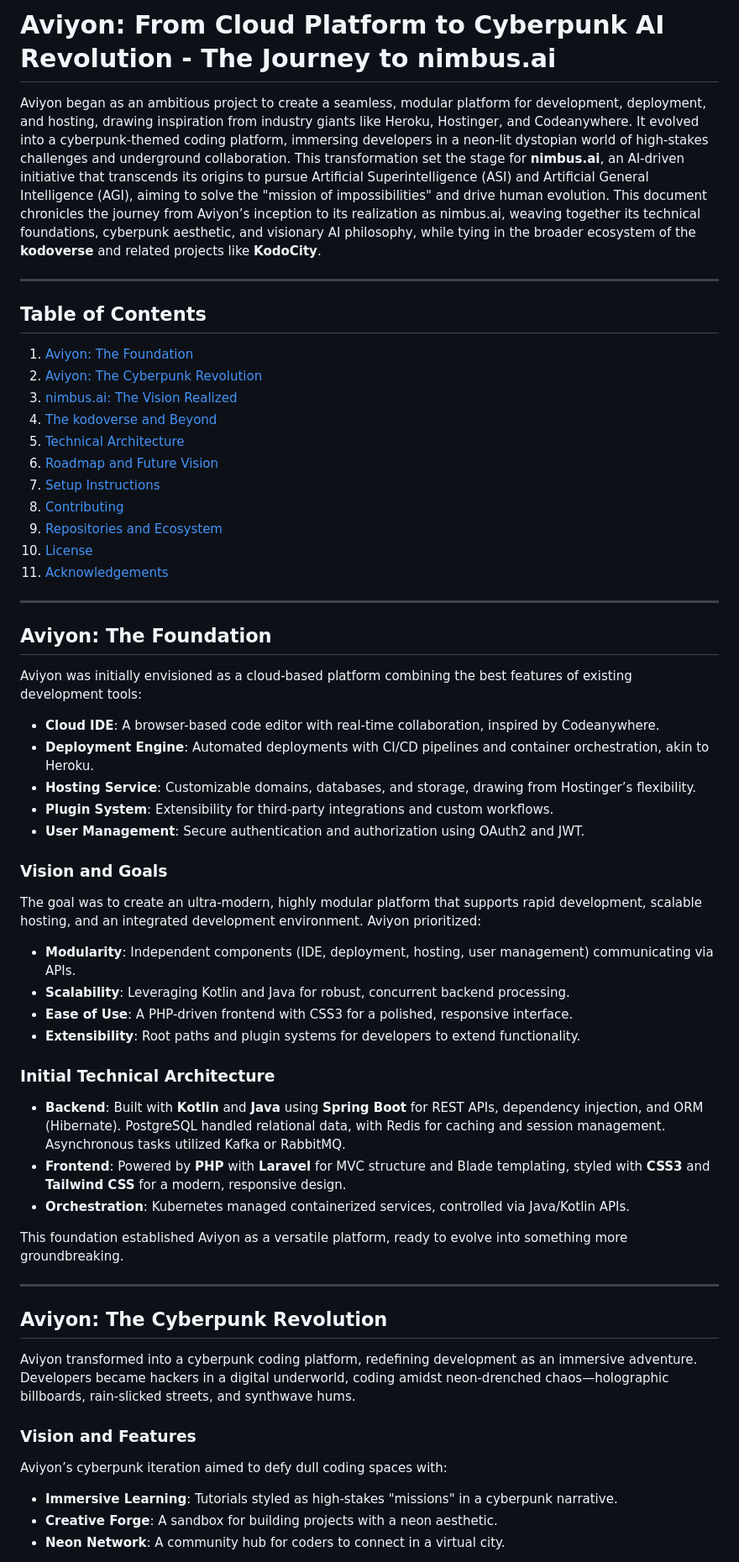
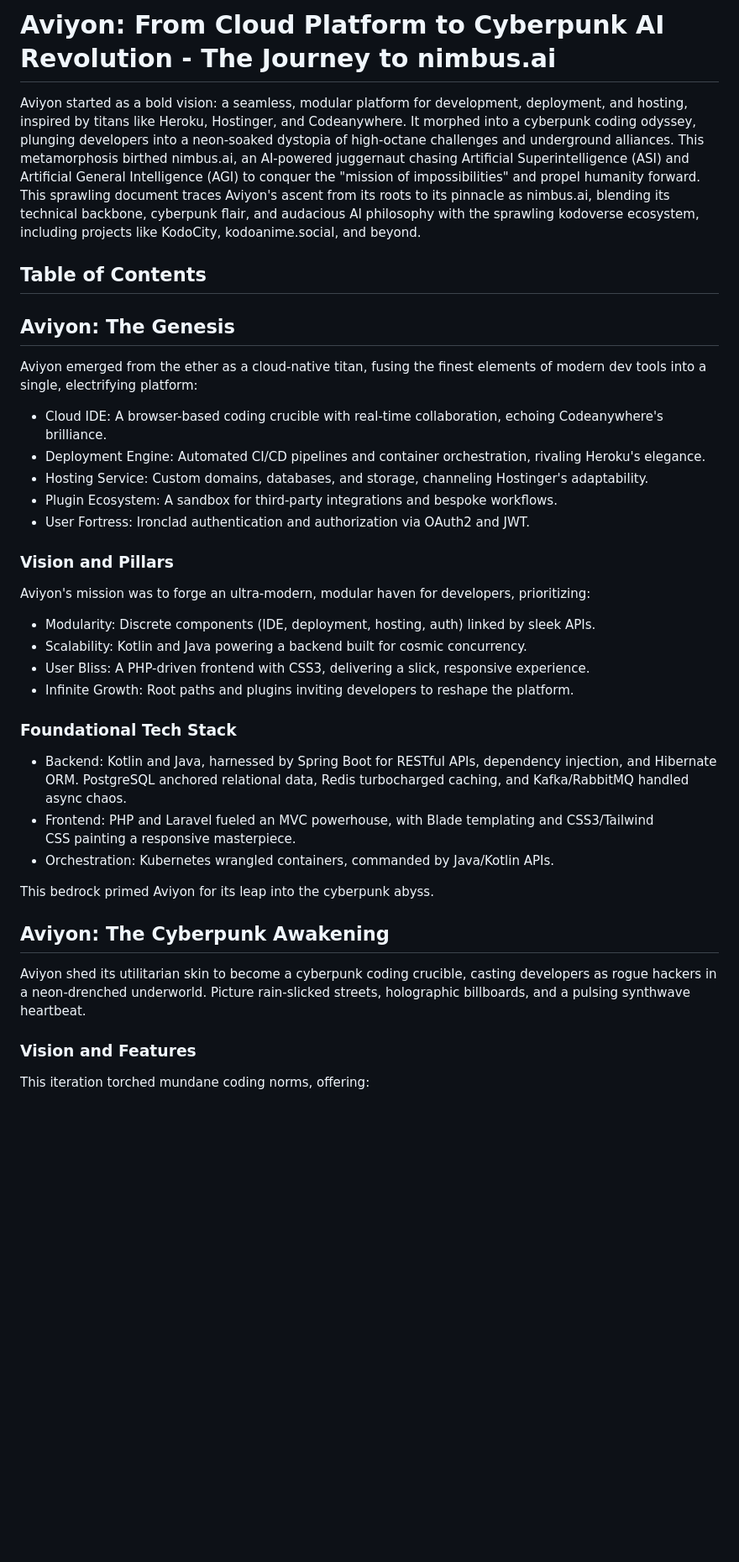
Before and after one commit to the-real-kodoninja/Aviyon, a Markdown page: README.md, the part around one of its changes. Shown at 84% size. Rendered like a GitHub page; blank space fills up the shorter version.

```diff
--- a/README.md
+++ b/README.md
@@ -1,60 +1,45 @@
-# Aviyon: From Cloud Platform to Cyberpunk AI Revolution - The Journey to nimbus.ai
+Aviyon: From Cloud Platform to Cyberpunk AI Revolution - The Journey to nimbus.ai
+=================================================================================
 
-Aviyon began as an ambitious project to create a seamless, modular platform for development, deployment, and hosting, drawing inspiration from industry giants like Heroku, Hostinger, and Codeanywhere. It evolved into a cyberpunk-themed coding platform, immersing developers in a neon-lit dystopian world of high-stakes challenges and underground collaboration. This transformation set the stage for **nimbus.ai**, an AI-driven initiative that transcends its origins to pursue Artificial Superintelligence (ASI) and Artificial General Intelligence (AGI), aiming to solve the "mission of impossibilities" and drive human evolution. This document chronicles the journey from Aviyon’s inception to its realization as nimbus.ai, weaving together its technical foundations, cyberpunk aesthetic, and visionary AI philosophy, while tying in the broader ecosystem of the **kodoverse** and related projects like **KodoCity**.
+Aviyon started as a bold vision: a seamless, modular platform for development, deployment, and hosting, inspired by titans like Heroku, Hostinger, and Codeanywhere. It morphed into a cyberpunk coding odyssey, plunging developers into a neon-soaked dystopia of high-octane challenges and underground alliances. This metamorphosis birthed nimbus.ai, an AI-powered juggernaut chasing Artificial Superintelligence (ASI) and Artificial General Intelligence (AGI) to conquer the "mission of impossibilities" and propel humanity forward. This sprawling document traces Aviyon's ascent from its roots to its pinnacle as nimbus.ai, blending its technical backbone, cyberpunk flair, and audacious AI philosophy with the sprawling kodoverse ecosystem, including projects like KodoCity, kodoanime.social, and beyond.
 
----
+Table of Contents
+-----------------
 
-## Table of Contents
+Aviyon: The Genesis
+-------------------
 
-1. [Aviyon: The Foundation](#aviyon-the-foundation)
-2. [Aviyon: The Cyberpunk Revolution](#aviyon-the-cyberpunk-revolution)
-3. [nimbus.ai: The Vision Realized](#nimbusai-the-vision-realized)
-4. [The kodoverse and Beyond](#the-kodoverse-and-beyond)
-5. [Technical Architecture](#technical-architecture)
-6. [Roadmap and Future Vision](#roadmap-and-future-vision)
-7. [Setup Instructions](#setup-instructions)
-8. [Contributing](#contributing)
-9. [Repositories and Ecosystem](#repositories-and-ecosystem)
-10. [License](#license)
-11. [Acknowledgements](#acknowledgements)
+Aviyon emerged from the ether as a cloud-native titan, fusing the finest elements of modern dev tools into a single, electrifying platform:
 
----
+-   Cloud IDE: A browser-based coding crucible with real-time collaboration, echoing Codeanywhere's brilliance.
+-   Deployment Engine: Automated CI/CD pipelines and container orchestration, rivaling Heroku's elegance.
+-   Hosting Service: Custom domains, databases, and storage, channeling Hostinger's adaptability.
+-   Plugin Ecosystem: A sandbox for third-party integrations and bespoke workflows.
+-   User Fortress: Ironclad authentication and authorization via OAuth2 and JWT.
 
-## Aviyon: The Foundation
+### Vision and Pillars
 
-Aviyon was initially envisioned as a cloud-based platform combining the best features of existing development tools:
+Aviyon's mission was to forge an ultra-modern, modular haven for developers, prioritizing:
 
-- **Cloud IDE**: A browser-based code editor with real-time collaboration, inspired by Codeanywhere.
-- **Deployment Engine**: Automated deployments with CI/CD pipelines and container orchestration, akin to Heroku.
-- **Hosting Service**: Customizable domains, databases, and storage, drawing from Hostinger’s flexibility.
-- **Plugin System**: Extensibility for third-party integrations and custom workflows.
-- **User Management**: Secure authentication and authorization using OAuth2 and JWT.
+-   Modularity: Discrete components (IDE, deployment, hosting, auth) linked by sleek APIs.
+-   Scalability: Kotlin and Java powering a backend built for cosmic concurrency.
+-   User Bliss: A PHP-driven frontend with CSS3, delivering a slick, responsive experience.
+-   Infinite Growth: Root paths and plugins inviting developers to reshape the platform.
 
-### Vision and Goals
-The goal was to create an ultra-modern, highly modular platform that supports rapid development, scalable hosting, and an integrated development environment. Aviyon prioritized:
+### Foundational Tech Stack
 
-- **Modularity**: Independent components (IDE, deployment, hosting, user management) communicating via APIs.
-- **Scalability**: Leveraging Kotlin and Java for robust, concurrent backend processing.
-- **Ease of Use**: A PHP-driven frontend with CSS3 for a polished, responsive interface.
-- **Extensibility**: Root paths and plugin systems for developers to extend functionality.
+-   Backend: Kotlin and Java, harnessed by Spring Boot for RESTful APIs, dependency injection, and Hibernate ORM. PostgreSQL anchored relational data, Redis turbocharged caching, and Kafka/RabbitMQ handled async chaos.
+-   Frontend: PHP and Laravel fueled an MVC powerhouse, with Blade templating and CSS3/Tailwind CSS painting a responsive masterpiece.
+-   Orchestration: Kubernetes wrangled containers, commanded by Java/Kotlin APIs.
 
-### Initial Technical Architecture
-- **Backend**: Built with **Kotlin** and **Java** using **Spring Boot** for REST APIs, dependency injection, and ORM (Hibernate). PostgreSQL handled relational data, with Redis for caching and session management. Asynchronous tasks utilized Kafka or RabbitMQ.
-- **Frontend**: Powered by **PHP** with **Laravel** for MVC structure and Blade templating, styled with **CSS3** and **Tailwind CSS** for a modern, responsive design.
-- **Orchestration**: Kubernetes managed containerized services, controlled via Java/Kotlin APIs.
+This bedrock primed Aviyon for its leap into the cyberpunk abyss.
 
-This foundation established Aviyon as a versatile platform, ready to evolve into something more groundbreaking.
+Aviyon: The Cyberpunk Awakening
+-------------------------------
 
----
-
-## Aviyon: The Cyberpunk Revolution
-
-Aviyon transformed into a cyberpunk coding platform, redefining development as an immersive adventure. Developers became hackers in a digital underworld, coding amidst neon-drenched chaos—holographic billboards, rain-slicked streets, and synthwave hums.
+Aviyon shed its utilitarian skin to become a cyberpunk coding crucible, casting developers as rogue hackers in a neon-drenched underworld. Picture rain-slicked streets, holographic billboards, and a pulsing synthwave heartbeat.
 
 ### Vision and Features
-Aviyon’s cyberpunk iteration aimed to defy dull coding spaces with:
 
-- **Immersive Learning**: Tutorials styled as high-stakes "missions" in a cyberpunk narrative.
-- **Creative Forge**: A sandbox for building projects with a neon aesthetic.
-- **Neon Network**: A community hub for coders to connect in a virtual city.
+This iteration torched mundane coding norms, offering:
 
```
Also changed, not shown: other parts of README.md (+253 -117 lines).
